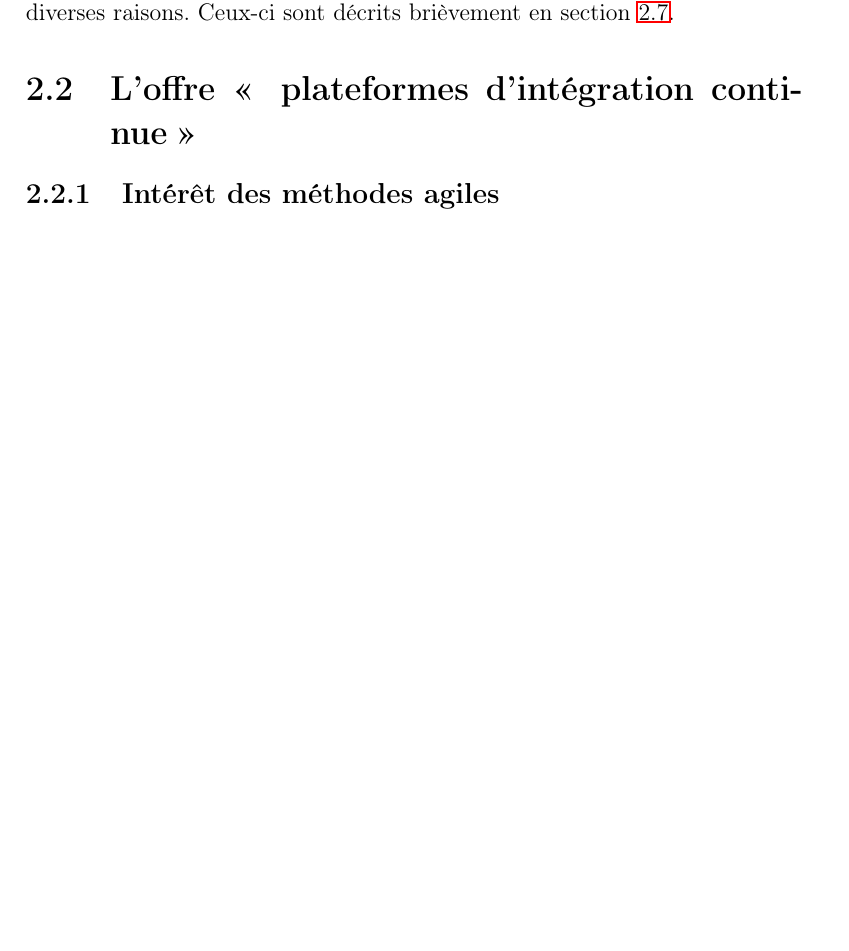
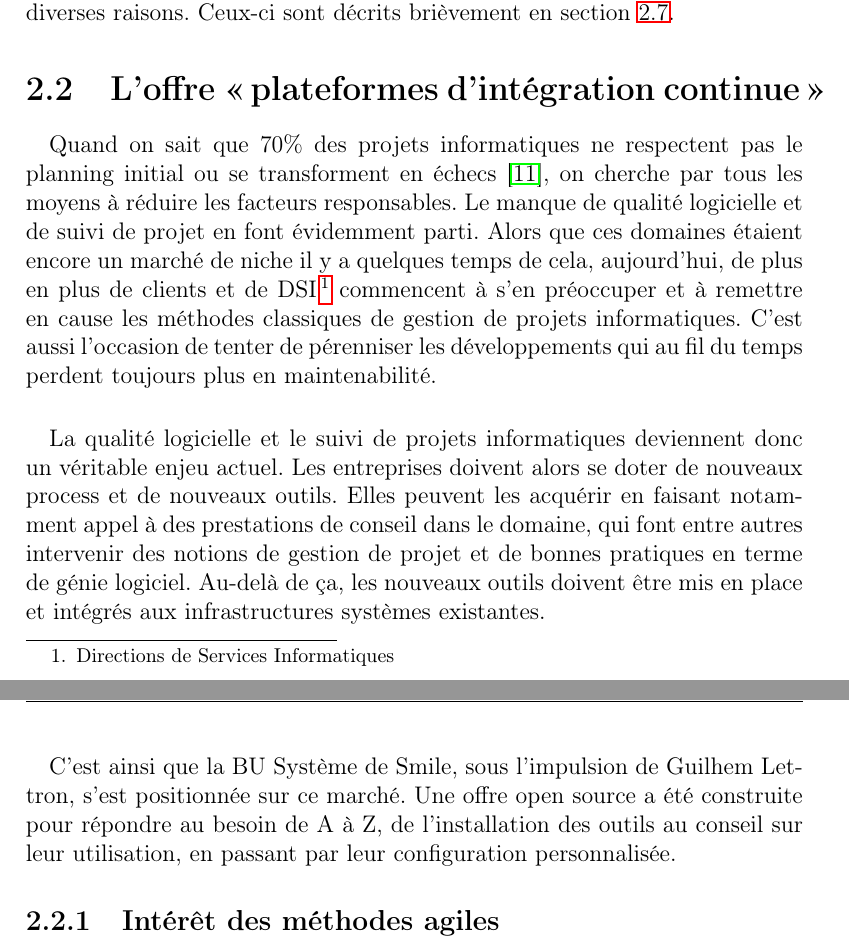
Before and after one commit to jersub/TN10, a LaTeX document (rapport/rapport.tex, which reads rapport/stage-pic.tex): part of page 12 of 32 before the commit and two parts of pages 12 and 13 of 33 after it, the two joined at a grey line, cut so that both start at the same text, the shorter picture padded with empty space. Compiled offline with pdfLaTeX.

Commit message:
Rédaction intro PIC.

```diff
--- a/rapport/stage-pic.tex
+++ b/rapport/stage-pic.tex
@@ -1,5 +1,23 @@
-\section{L'offre \og{} plateformes d'intégration continue \fg}
+\section{L'offre \og plateformes d'intégration continue \fg}
 \label{section:pic}
+
+\paragraph{}
+Quand on sait que 70\% des projets informatiques ne respectent pas le planning initial ou se transforment en échecs~\cite{echec}, on cherche par tous les moyens à réduire les facteurs responsables.
+Le manque de qualité logicielle et de suivi de projet en font évidemment parti.
+Alors que ces domaines étaient encore un marché de niche il y a quelques temps de cela, aujourd'hui, de plus en plus de clients et de DSI\footnote{Directions de Services Informatiques} commencent à s'en préoccuper et à remettre en cause les méthodes classiques de gestion de projets informatiques.
+C'est aussi l'occasion de tenter de pérenniser les développements qui au fil du temps perdent toujours plus en maintenabilité.
+
+\paragraph{}
+La qualité logicielle et le suivi de projets informatiques deviennent donc un véritable enjeu actuel.
+Les entreprises doivent alors se doter de nouveaux process et de nouveaux outils.
+Elles peuvent les acquérir en faisant notamment appel à des prestations de conseil dans le domaine, qui font entre autres intervenir des notions de gestion de projet et de bonnes pratiques en terme de génie logiciel.
+Au-delà de ça, les nouveaux outils doivent être mis en place et intégrés aux infrastructures systèmes existantes.
+
+\paragraph{}
+C'est ainsi que la \abusys{} de \asmile, sous l'impulsion de \agulet, s'est positionnée sur ce marché.
+Une offre open source a été construite pour répondre au besoin de A à Z, de l'installation des outils au conseil sur leur utilisation, en passant par leur configuration personnalisée.
+
+
 
 \subsection{Intérêt des méthodes agiles}
 
```
Also changed, not shown: rapport/biblio.bib (+7 -0 lines).
